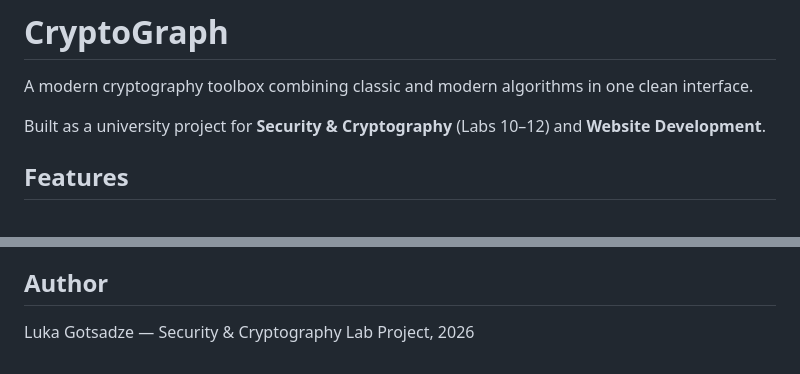
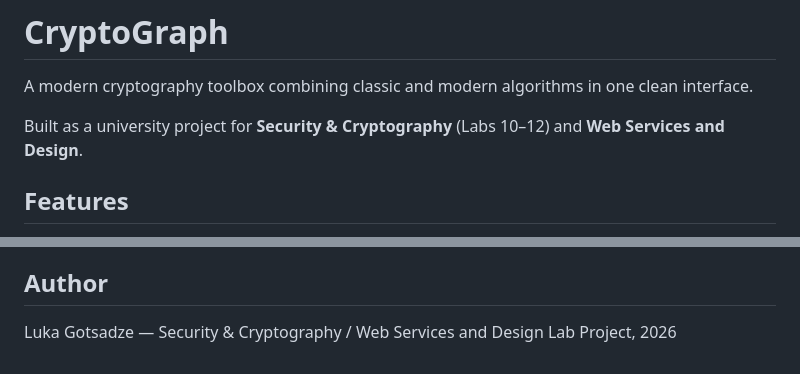
Before and after one commit to LukaGotsadzee/CryptoGraph, a Markdown page: README.md, 2 parts joined by grey strips. Drawn GitHub-style.

Commit message:
docs: update project description and author to include Web Services and Design

```diff
--- a/README.md
+++ b/README.md
@@ -2,7 +2,7 @@
 
 A modern cryptography toolbox combining classic and modern algorithms in one clean interface.
 
-Built as a university project for **Security & Cryptography** (Labs 10–12) and **Website Development**.
+Built as a university project for **Security & Cryptography** (Labs 10–12) and **Web Services and Design**.
 
 ## Features
 
@@ -140,4 +140,4 @@ docker run -p 8000:8000 cryptograph
 
 ## Author
 
-Luka Gotsadze — Security & Cryptography Lab Project, 2026
+Luka Gotsadze — Security & Cryptography / Web Services and Design Lab Project, 2026
```
